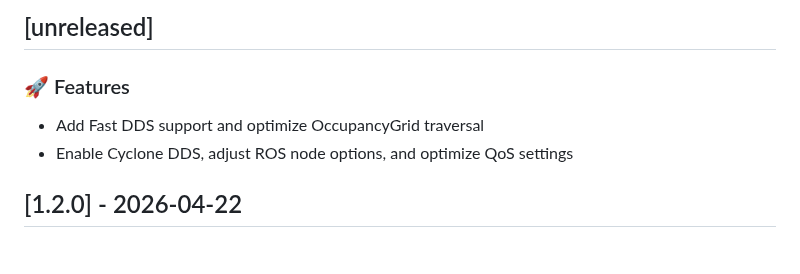
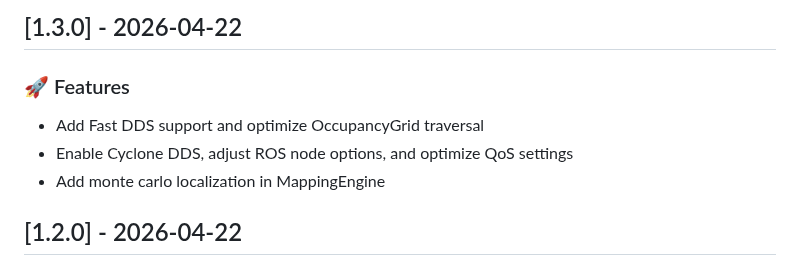
Before and after one commit to Jimmie14/fit-bpc-prp, a Markdown page: CHANGELOG.md, the part around the change. Drawn GitHub-style.

Commit message:
ci: update changelog

```diff
--- a/CHANGELOG.md
+++ b/CHANGELOG.md
@@ -1,9 +1,10 @@
-## [unreleased]
+## [1.3.0] - 2026-04-22
 
 ### 🚀 Features
 
 - Add Fast DDS support and optimize OccupancyGrid traversal
 - Enable Cyclone DDS, adjust ROS node options, and optimize QoS settings
+- Add monte carlo localization in MappingEngine
 ## [1.2.0] - 2026-04-22
 
 ### 🚀 Features
```
